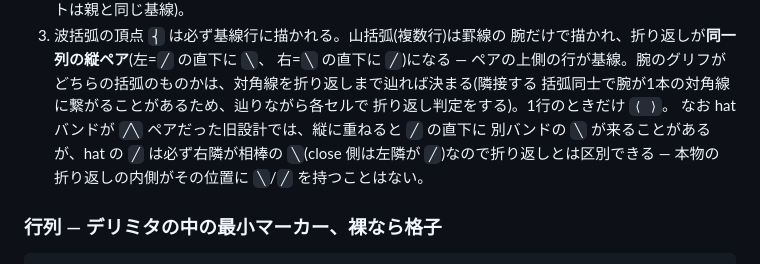
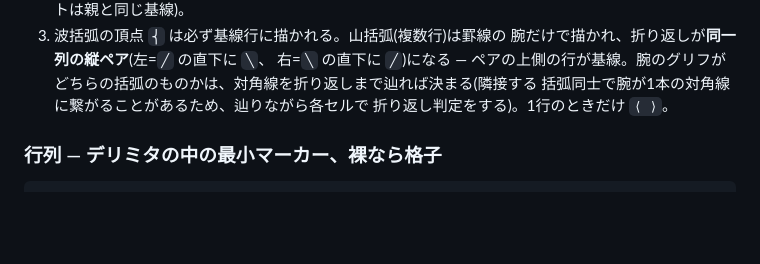
Before and after one commit to ho-oto/formulaa, a Markdown page: docs/parse-model.md, the part around the change. Drawn GitHub-style; blank space fills up the shorter version.

Commit message:
parse-model: drop the rest of the wide-hat-band note
Co-Authored-By: Claude Fable 5 <noreply@anthropic.com>
Claude-Session: https://claude.ai/code/session_01JTdcFTug6GonkDnd9xTxEP

```diff
--- a/docs/parse-model.md
+++ b/docs/parse-model.md
@@ -144,10 +144,6 @@
    どちらの括弧のものかは、対角線を折り返しまで辿れば決まる(隣接する
    括弧同士で腕が1本の対角線に繋がることがあるため、辿りながら各セルで
    折り返し判定をする)。1行のときだけ `⟨ ⟩`。
-   なお hat バンドが `╱╲` ペアだった旧設計では、縦に重ねると `╱` の直下に
-   別バンドの `╲` が来ることがあるが、hat の `╱` は必ず右隣が相棒の
-   `╲`(close 側は左隣が `╱`)なので折り返しとは区別できる — 本物の
-   折り返しの内側がその位置に `╲`/`╱` を持つことはない。
 
 ### 行列 — デリミタの中の最小マーカー、裸なら格子
 
```
